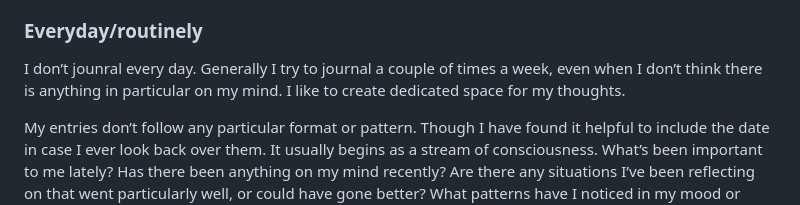
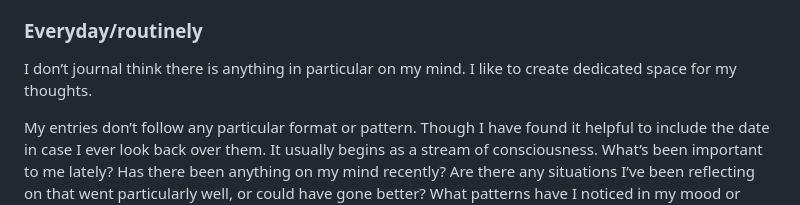
Before and after one commit to mstrutt/mstrutt.co.uk, a Markdown page: _blog-posts/2023-01-30-how-i-use-journaling-to-support-my-wellbeing.markdown, the part around one of its changes. Drawn GitHub-style.

```diff
--- a/_blog-posts/2023-01-30-how-i-use-journaling-to-support-my-wellbeing.markdown
+++ b/_blog-posts/2023-01-30-how-i-use-journaling-to-support-my-wellbeing.markdown
@@ -71,7 +71,7 @@ Finally, I read back through everything I just wrote, and re-apply it to myself:
 
 ### Everyday/routinely
 
-I don’t jounral every day. Generally I try to journal a couple of times a week, even when I don’t think there is anything in particular on my mind. I like to create dedicated space for my thoughts.
+I don’t journal think there is anything in particular on my mind. I like to create dedicated space for my thoughts.
 
 My entries don’t follow any particular format or pattern. Though I have found it helpful to include the date in case I ever look back over them. It usually begins as a stream of consciousness. What’s been important to me lately? Has there been anything on my mind recently? Are there any situations I’ve been reflecting on that went particularly well, or could have gone better? What patterns have I noticed in my mood or behaviour? How do I feel right now, and what could be contributing to that?
 
```
Also changed, not shown: other parts of _blog-posts/2023-01-30-how-i-use-journaling-to-support-my-wellbeing.markdown (+1 -1 lines).
